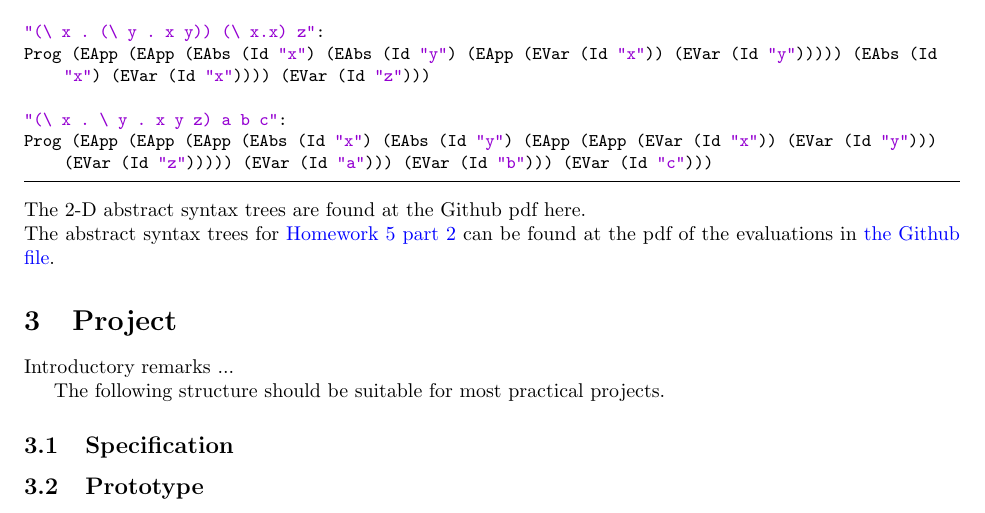
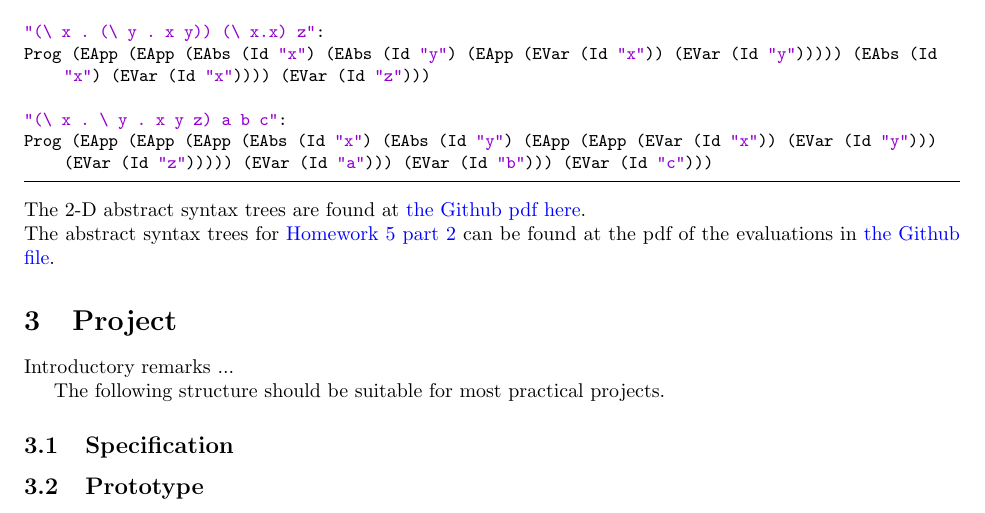
Before and after one commit to dapak2002/Programming-Languages-Report, a LaTeX paper (report.tex): part of page 9 of 10, cut so that both start at the same text. Compiled offline with pdfLaTeX.

Commit message:
Fixed the link issue

```diff
--- a/report.tex
+++ b/report.tex
@@ -602,7 +602,7 @@ Prog (EApp (EApp (EAbs (Id "x") (EAbs (Id "y") (EApp (EVar (Id "x")) (EVar (Id "
 Prog (EApp (EApp (EApp (EAbs (Id "x") (EAbs (Id "y") (EApp (EApp (EVar (Id "x")) (EVar (Id "y"))) (EVar (Id "z"))))) (EVar (Id "a"))) (EVar (Id "b"))) (EVar (Id "c")))
 \end{lstlisting}
 
-\noindent The 2-D abstract syntax trees are found at \href{}{the Github pdf here}.
+\noindent The 2-D abstract syntax trees are found at \href{https://github.com/dapak2002/Pak-D-CPSC-354-Report/blob/main/src/HW5.pdf}{the Github pdf here}.
 
 \noindent The abstract syntax trees for \href{https://hackmd.io/@alexhkurz/H1e4Nv8Bv}{Homework 5 part 2} can be found at the pdf of the evaluations in \href{https://github.com/dapak2002/Pak-D-CPSC-354-Report/blob/main/src/Hw5-pt2.pdf}{the Github file}.
 
```
